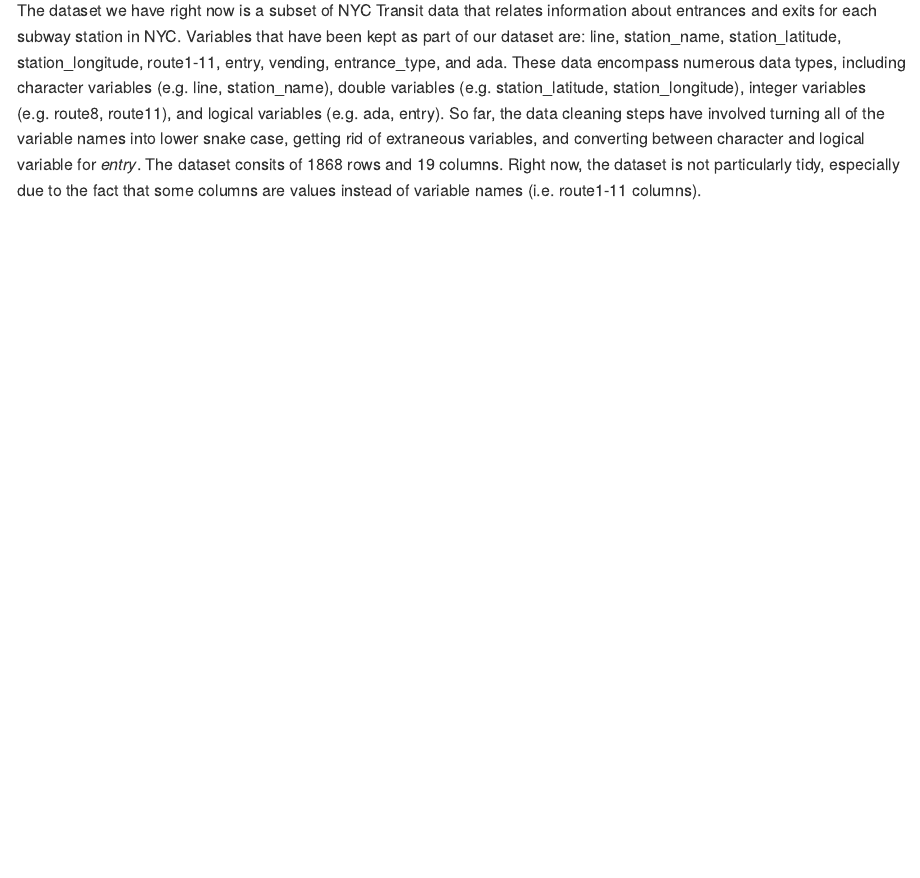
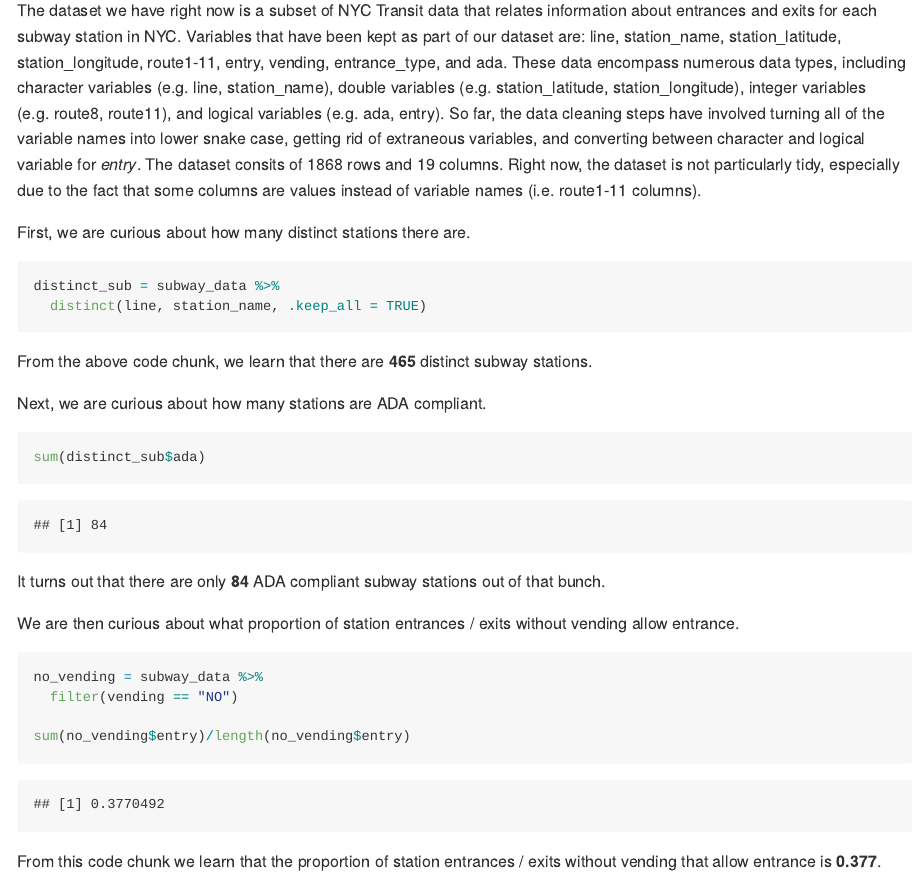
Before and after one commit to eshea6/p8105_hw2_eas2297, an R Markdown document (p8105_hw2_eas2297.Rmd): the page in a window 1100 px wide, from 780 px down. The pictures show the output file p8105_hw2_eas2297.md that the author committed with the source, drawn offline in the style of GitHub.

Commit message:
distinct stations, ada compliant # of stations, and proportion calc

````diff
--- a/p8105_hw2_eas2297.Rmd
+++ b/p8105_hw2_eas2297.Rmd
@@ -23,3 +23,31 @@ subway_data = read_csv("./data/NYC_Transit_Subway_Entrance_And_Exit_Data.csv") %
 ```
 
 The dataset we have right now is a subset of NYC Transit data that relates information about entrances and exits for each subway station in NYC. Variables that have been kept as part of our dataset are: line, station_name, station_latitude, station_longitude, route1-11, entry, vending, entrance_type, and ada. These data encompass numerous data types, including character variables (e.g. line, station_name), double variables (e.g. station_latitude, station_longitude), integer variables (e.g. route8, route11), and logical variables (e.g. ada, entry). So far, the data cleaning steps have involved turning all of the variable names into lower snake case, getting rid of extraneous variables, and converting between character and logical variable for _entry_. The dataset consits of 1868 rows and 19 columns. Right now, the dataset is not particularly tidy, especially due to the fact that some columns are values instead of variable names (i.e. route1-11 columns).
+
+First, we are curious about how many distinct stations there are.
+
+```{r}
+distinct_sub = subway_data %>%
+  distinct(line, station_name, .keep_all = TRUE)
+```
+
+From the above code chunk, we learn that there are **465** distinct subway stations.
+
+Next, we are curious about how many stations are ADA compliant.
+
+```{r}
+sum(distinct_sub$ada)
+```
+
+It turns out that there are only **84** ADA compliant subway stations out of that bunch.
+
+We are then curious about what proportion of station entrances / exits without vending allow entrance.
+
+```{r}
+no_vending = subway_data %>%
+  filter(vending == "NO")
+
+sum(no_vending$entry)/length(no_vending$entry)
+```
+
+From this code chunk we learn that the proportion of station entrances / exits without vending that allow entrance is **0.377**.
````
Also changed, not shown: p8105_hw2_eas2297.md.
